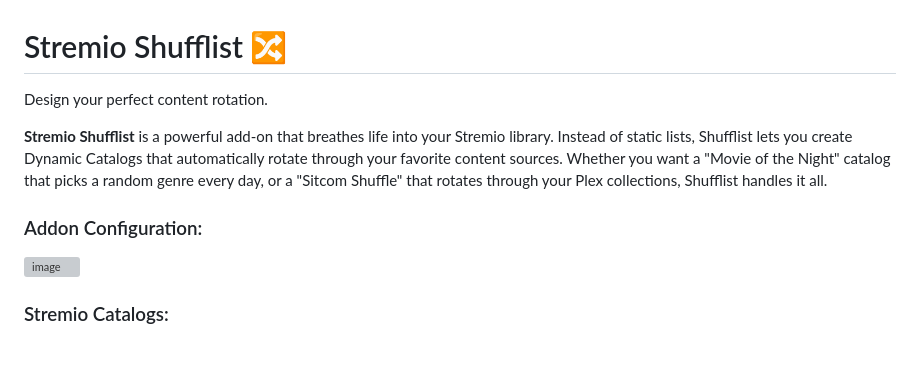
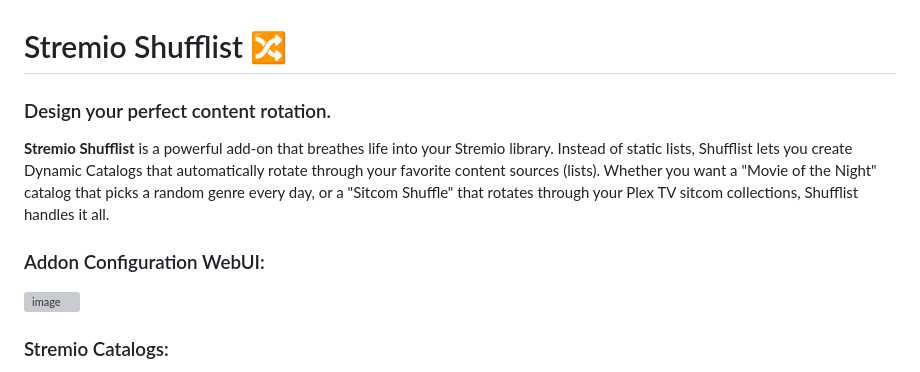
Before and after one commit to profesaurus/stremio-shufflist, a Markdown page: README.md, the part around the change. Rendered like a GitHub page; grey boxes are pictures that could not be loaded.

```diff
--- a/README.md
+++ b/README.md
@@ -1,10 +1,10 @@
 # Stremio Shufflist 🔀
 
-Design your perfect content rotation.
+### Design your perfect content rotation.
 
-**Stremio Shufflist** is a powerful add-on that breathes life into your Stremio library. Instead of static lists, Shufflist lets you create Dynamic Catalogs that automatically rotate through your favorite content sources. Whether you want a "Movie of the Night" catalog that picks a random genre every day, or a "Sitcom Shuffle" that rotates through your Plex collections, Shufflist handles it all.
+**Stremio Shufflist** is a powerful add-on that breathes life into your Stremio library. Instead of static lists, Shufflist lets you create Dynamic Catalogs that automatically rotate through your favorite content sources (lists). Whether you want a "Movie of the Night" catalog that picks a random genre every day, or a "Sitcom Shuffle" that rotates through your Plex TV sitcom collections, Shufflist handles it all.
 
-### Addon Configuration:
+### Addon Configuration WebUI:
 <img width="1287" height="805" alt="image" src="https://github.com/user-attachments/assets/646a6912-83e4-47c7-a510-76309386b8c3" />
 
 ### Stremio Catalogs:
```
